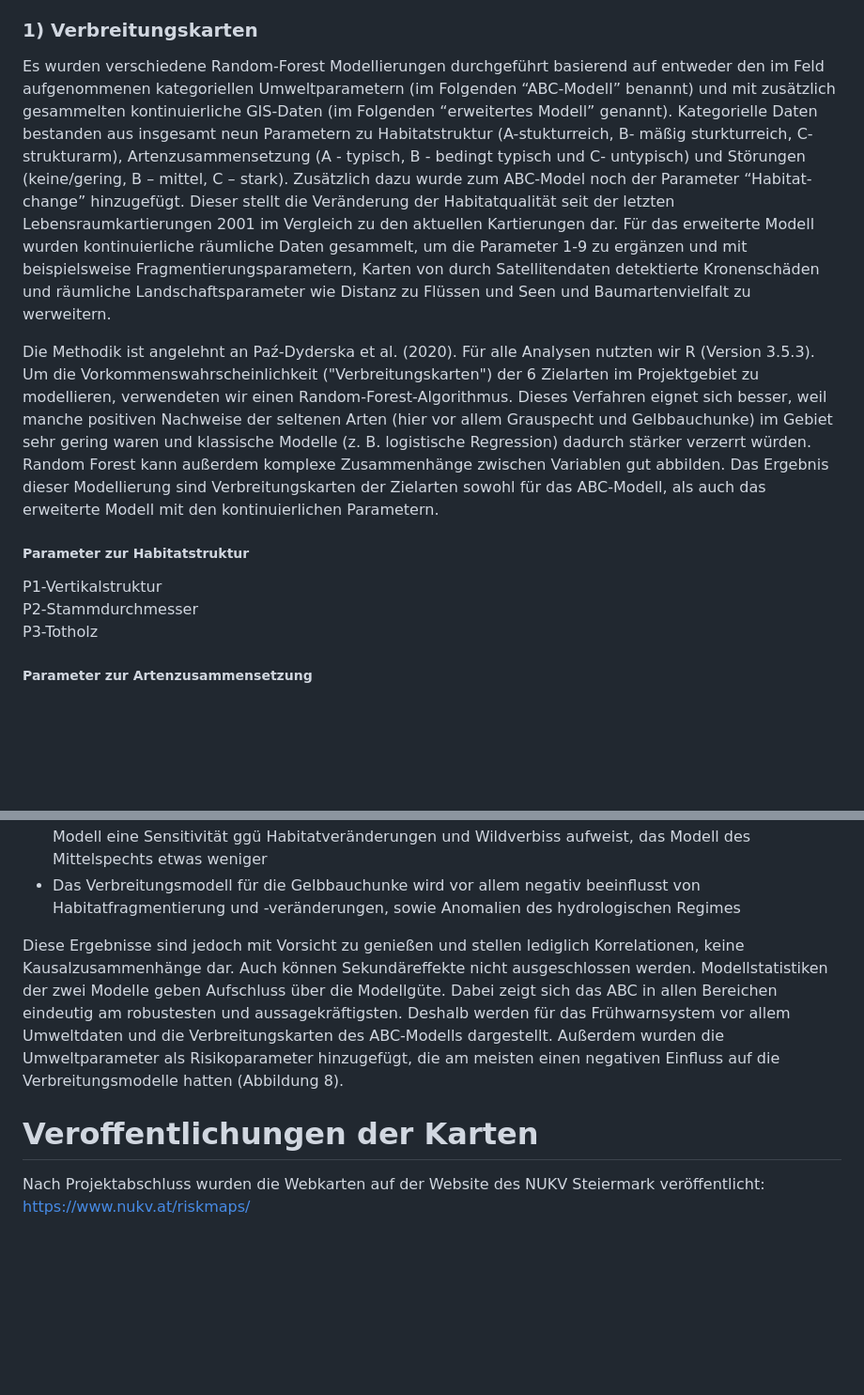
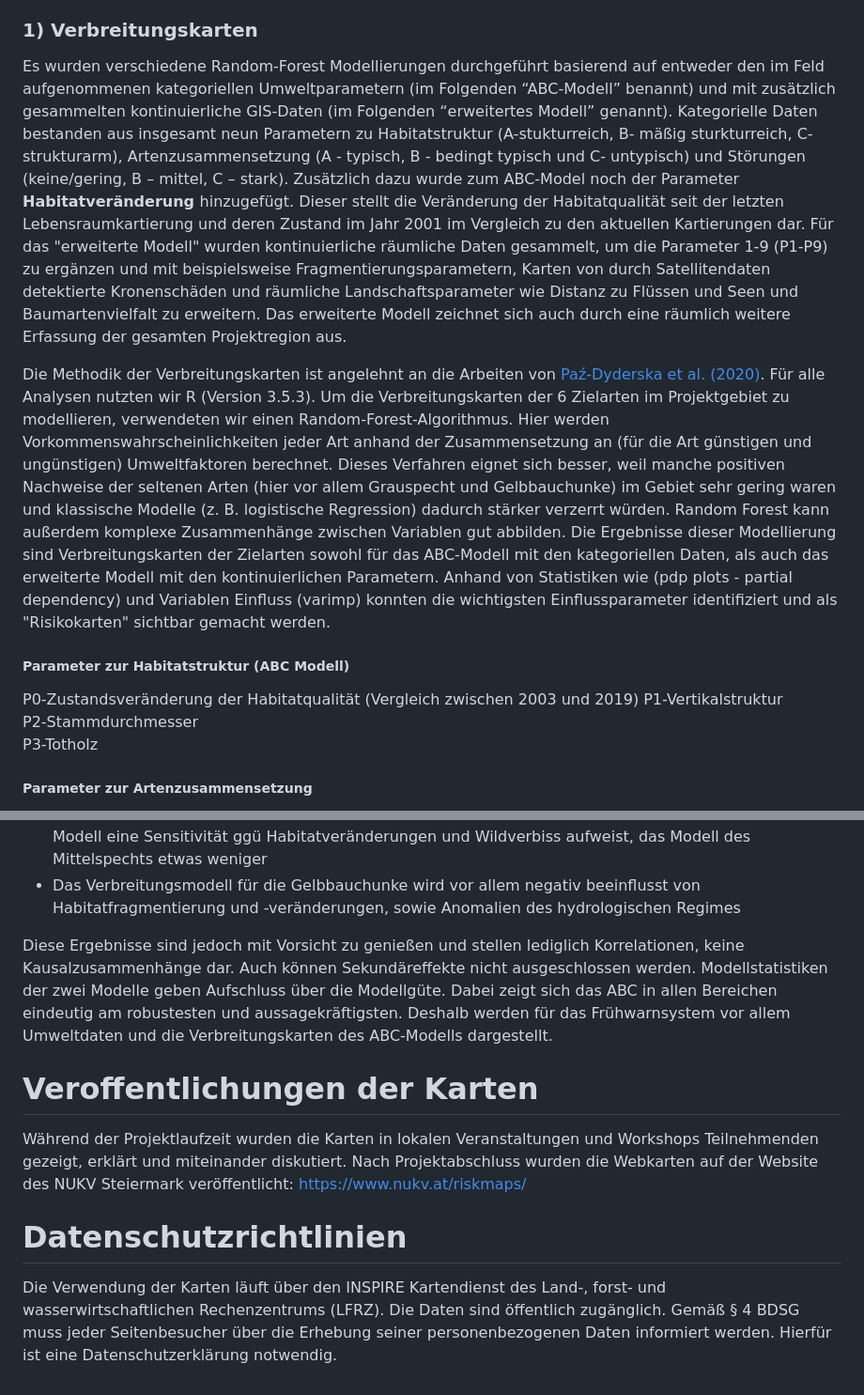
Before and after one commit to hoffjohanna/auwald_grenzmur_modelle, a Markdown page: README.md, 2 parts joined by grey strips. Shown at 94% size. GitHub-like rendering; blank space fills up the shorter version.

```diff
--- a/README.md
+++ b/README.md
@@ -28,11 +28,12 @@ Es wurden verschiedene Random-Forest Modellierungen durchgeführt basierend auf
 Das Frühwarnsystem wurde anhand von interaktiven Webkarten in einer neu eingerichteten temporären Website erstellt und öffentlich zugänglich gemacht (Abbildung 8). Dafür wurden die erstellten und mit der Modellierung errechneten Kartenlayer über einen webmap-service (wms) in einen öffentlichen Geoserver geladen und gestylt. Auf der Webseite wurden die Kartenansichten und -funktionalitäten (e.g. Auswahl-Panele und Legenden) über die JavaScript Bibliothek OpenLayers integriert. Die Dokumentation des Codes und der verwendeten Daten sind bei GitHub frei einsehbar  (https://github.com/hoffjohanna/auwald_grenzmur_modelle) und die Implementierung kann anhand dem index.html-Code auch jederzeit auf eine beliebige andere Webseite umziehen. In diesem Html befinden sich der gesamte Website-Style, die interaktive Kartendarstellung mit Auswahl-Panelen, Legendendarstellungen und Website-Reiter. Die Seite wurde in ihrer Funktionalität im Webinar am 16. Oktober 2025 präsentiert und mit Teilnehmenden des Webinars aktiv getestet und für die Abschlussveranstaltung angepasst.
 
 ### 1) Verbreitungskarten
-Es wurden verschiedene Random-Forest Modellierungen durchgeführt basierend auf entweder den im Feld aufgenommenen kategoriellen Umweltparametern (im Folgenden “ABC-Modell” benannt) und mit zusätzlich gesammelten kontinuierliche GIS-Daten (im Folgenden “erweitertes Modell” genannt). Kategorielle Daten bestanden aus insgesamt neun Parametern zu Habitatstruktur (A-stukturreich, B- mäßig sturkturreich, C-strukturarm), Artenzusammensetzung (A - typisch, B - bedingt typisch und C- untypisch) und Störungen (keine/gering, B – mittel, C – stark). Zusätzlich dazu wurde zum ABC-Model noch der Parameter “Habitat-change” hinzugefügt. Dieser stellt die Veränderung der Habitatqualität seit der letzten Lebensraumkartierungen 2001 im Vergleich zu den aktuellen Kartierungen  dar. Für das erweiterte Modell wurden kontinuierliche räumliche Daten gesammelt, um die Parameter 1-9 zu ergänzen und mit beispielsweise Fragmentierungsparametern, Karten von durch Satellitendaten detektierte Kronenschäden und räumliche Landschaftsparameter wie Distanz zu Flüssen und Seen und Baumartenvielfalt zu werweitern.
+Es wurden verschiedene Random-Forest Modellierungen durchgeführt basierend auf entweder den im Feld aufgenommenen kategoriellen Umweltparametern (im Folgenden “ABC-Modell” benannt) und mit zusätzlich gesammelten kontinuierliche GIS-Daten (im Folgenden “erweitertes Modell” genannt). Kategorielle Daten bestanden aus insgesamt neun Parametern zu Habitatstruktur (A-stukturreich, B- mäßig sturkturreich, C-strukturarm), Artenzusammensetzung (A - typisch, B - bedingt typisch und C- untypisch) und Störungen (keine/gering, B – mittel, C – stark). Zusätzlich dazu wurde zum ABC-Model noch der Parameter <strong> Habitatveränderung </strong> hinzugefügt. Dieser stellt die Veränderung der Habitatqualität seit der letzten Lebensraumkartierung und deren Zustand im Jahr 2001 im Vergleich zu den aktuellen Kartierungen dar. Für das "erweiterte Modell" wurden kontinuierliche räumliche Daten gesammelt, um die Parameter 1-9 (P1-P9) zu ergänzen und mit beispielsweise Fragmentierungsparametern, Karten von durch Satellitendaten detektierte Kronenschäden und räumliche Landschaftsparameter wie Distanz zu Flüssen und Seen und Baumartenvielfalt zu erweitern. Das erweiterte Modell zeichnet sich auch durch eine räumlich weitere Erfassung der gesamten Projektregion aus.
 
-Die Methodik ist angelehnt an Paź-Dyderska et al. (2020). Für alle Analysen nutzten wir R (Version 3.5.3). Um die Vorkommenswahrscheinlichkeit ("Verbreitungskarten") der 6 Zielarten im Projektgebiet zu modellieren, verwendeten wir einen Random-Forest-Algorithmus. Dieses Verfahren eignet sich besser, weil manche positiven Nachweise der seltenen Arten (hier vor allem Grauspecht und Gelbbauchunke) im Gebiet sehr gering waren und klassische Modelle (z. B. logistische Regression) dadurch stärker verzerrt würden. Random Forest kann außerdem komplexe Zusammenhänge zwischen Variablen gut abbilden. Das Ergebnis dieser Modellierung sind Verbreitungskarten der Zielarten sowohl für das ABC-Modell, als auch das erweiterte Modell mit den kontinuierlichen Parametern.
+Die Methodik der Verbreitungskarten ist angelehnt an die Arbeiten von [Paź-Dyderska et al. (2020)](https://doi.org/10.1016/j.ufug.2020.126868). Für alle Analysen nutzten wir R (Version 3.5.3). Um die Verbreitungskarten der 6 Zielarten im Projektgebiet zu modellieren, verwendeten wir einen Random-Forest-Algorithmus. Hier werden Vorkommenswahrscheinlichkeiten jeder Art anhand der Zusammensetzung an (für die Art günstigen und ungünstigen) Umweltfaktoren berechnet. Dieses Verfahren eignet sich besser, weil manche positiven Nachweise der seltenen Arten (hier vor allem Grauspecht und Gelbbauchunke) im Gebiet sehr gering waren und klassische Modelle (z. B. logistische Regression) dadurch stärker verzerrt würden. Random Forest kann außerdem komplexe Zusammenhänge zwischen Variablen gut abbilden. Die Ergebnisse dieser Modellierung sind Verbreitungskarten der Zielarten sowohl für das ABC-Modell mit den kategoriellen Daten, als auch das erweiterte Modell mit den kontinuierlichen Parametern. Anhand von Statistiken wie (pdp plots - partial dependency) und Variablen Einfluss (varimp) konnten die wichtigsten Einflussparameter identifiziert und als "Risikokarten" sichtbar gemacht werden.
 
-##### Parameter zur Habitatstruktur
+##### Parameter zur Habitatstruktur (ABC Modell)
+P0-Zustandsveränderung der Habitatqualität (Vergleich zwischen 2003 und 2019)
 P1-Vertikalstruktur
 P2-Stammdurchmesser
 P3-Totholz
@@ -62,8 +77,10 @@ Zur Interpretation der Modelle erstellten wir Partielle Abhängigkeitsdiagramme
 Diese Ergebnisse sind jedoch mit Vorsicht zu genießen und stellen lediglich Korrelationen, keine Kausalzusammenhänge dar. Auch können Sekundäreffekte nicht ausgeschlossen werden.
-Modellstatistiken der zwei Modelle geben Aufschluss über die Modellgüte. Dabei zeigt sich das ABC in allen Bereichen eindeutig am robustesten und aussagekräftigsten. Deshalb werden für das Frühwarnsystem vor allem Umweltdaten und die Verbreitungskarten des ABC-Modells dargestellt. Außerdem wurden die Umweltparameter als Risikoparameter hinzugefügt, die am meisten einen negativen Einfluss auf die Verbreitungsmodelle hatten (Abbildung 8).
-
+Modellstatistiken der zwei Modelle geben Aufschluss über die Modellgüte. Dabei zeigt sich das ABC in allen Bereichen eindeutig am robustesten und aussagekräftigsten. Deshalb werden für das Frühwarnsystem vor allem Umweltdaten und die Verbreitungskarten des ABC-Modells dargestellt.
 
 
 # Veroffentlichungen  der Karten
-Nach Projektabschluss wurden die Webkarten auf der Website des NUKV Steiermark veröffentlicht:
+Während der Projektlaufzeit wurden die Karten in lokalen Veranstaltungen und Workshops Teilnehmenden gezeigt, erklärt und miteinander diskutiert. Nach Projektabschluss wurden die Webkarten auf der Website des NUKV Steiermark veröffentlicht:
 https://www.nukv.at/riskmaps/
+
+# Datenschutzrichtlinien
+Die Verwendung der Karten läuft über den INSPIRE Kartendienst des Land-, forst- und wasserwirtschaftlichen Rechenzentrums (LFRZ). Die Daten sind öffentlich zugänglich. Gemäß § 4 BDSG muss jeder Seitenbesucher über die Erhebung seiner personenbezogenen Daten informiert werden. Hierfür ist eine Datenschutzerklärung notwendig.
```
Also changed, not shown: other parts of README.md (+22 -8 lines).
